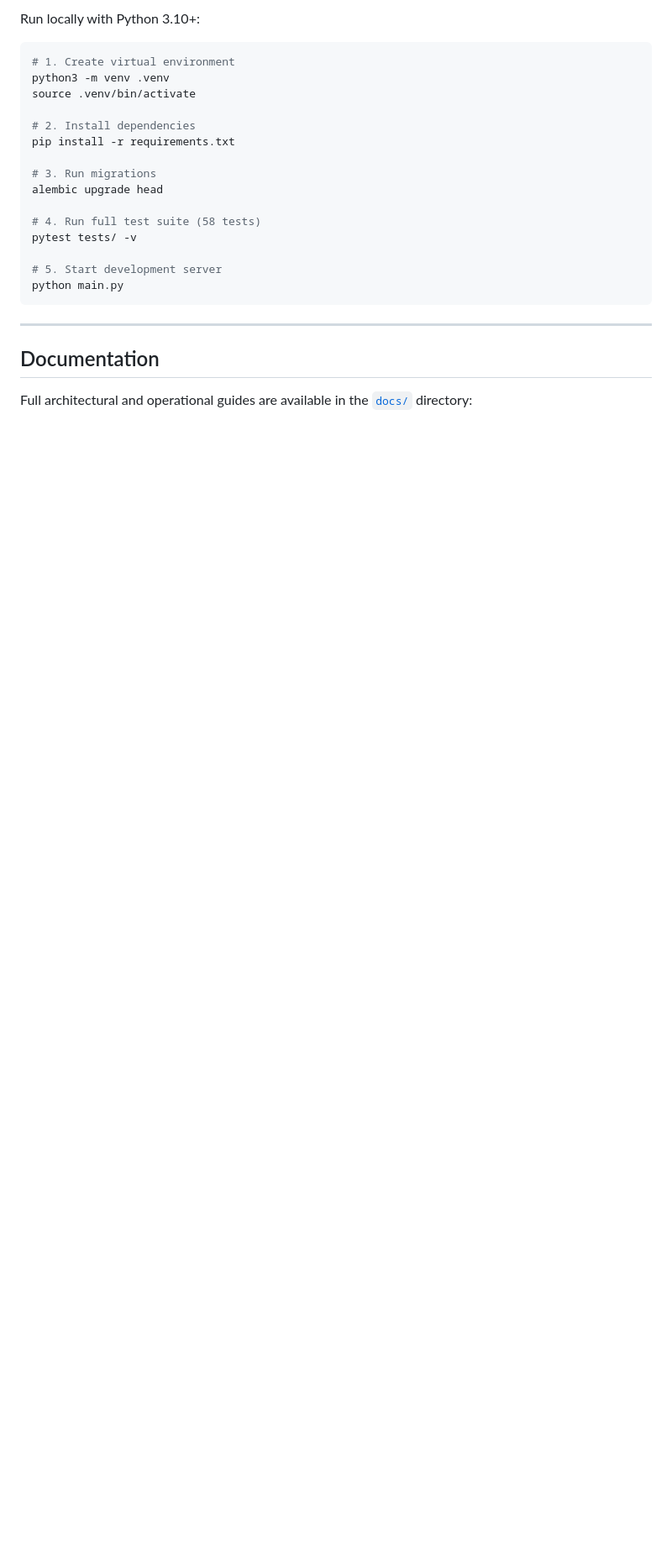
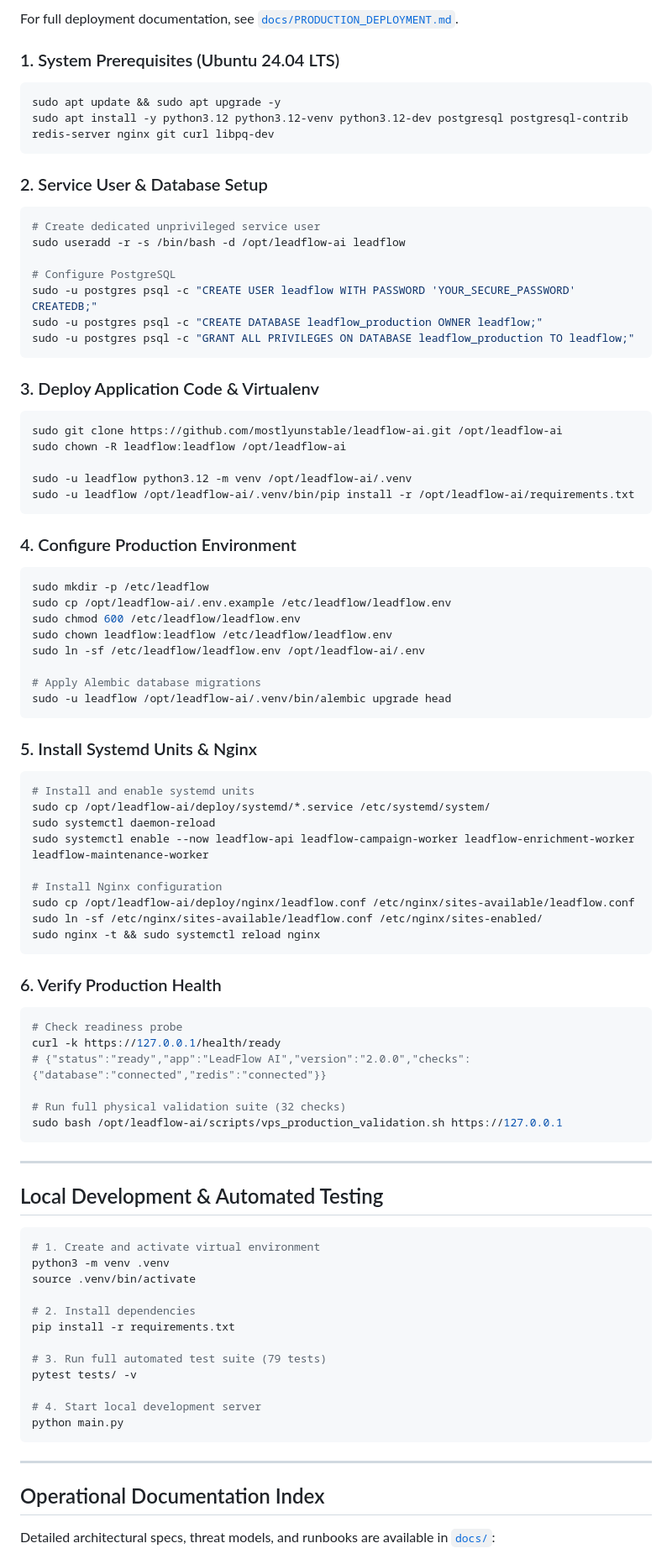
Before and after one commit to mostlyunstable/leadflow-ai, a Markdown page: README.md, the part around one of its changes. Shown at 84% size. Rendered like a GitHub page; blank space fills up the shorter version.

Commit message:
docs: update README with native Linux production architecture, VPS benchmarks, and operational documentation index

````diff
--- a/README.md
+++ b/README.md
@@ -110,27 +104,89 @@ docker compose up -d --build
 
-Run locally with Python 3.10+:
+For full deployment documentation, see [`docs/PRODUCTION_DEPLOYMENT.md`](docs/PRODUCTION_DEPLOYMENT.md).
+
+### 1. System Prerequisites (Ubuntu 24.04 LTS)
+```bash
+sudo apt update && sudo apt upgrade -y
+sudo apt install -y python3.12 python3.12-venv python3.12-dev postgresql postgresql-contrib redis-server nginx git curl libpq-dev
+```
+
+### 2. Service User & Database Setup
+```bash
+# Create dedicated unprivileged service user
+sudo useradd -r -s /bin/bash -d /opt/leadflow-ai leadflow
+
+# Configure PostgreSQL
+sudo -u postgres psql -c "CREATE USER leadflow WITH PASSWORD 'YOUR_SECURE_PASSWORD' CREATEDB;"
+sudo -u postgres psql -c "CREATE DATABASE leadflow_production OWNER leadflow;"
+sudo -u postgres psql -c "GRANT ALL PRIVILEGES ON DATABASE leadflow_production TO leadflow;"
+```
+
+### 3. Deploy Application Code & Virtualenv
+```bash
+sudo git clone https://github.com/mostlyunstable/leadflow-ai.git /opt/leadflow-ai
+sudo chown -R leadflow:leadflow /opt/leadflow-ai
+
+sudo -u leadflow python3.12 -m venv /opt/leadflow-ai/.venv
+sudo -u leadflow /opt/leadflow-ai/.venv/bin/pip install -r /opt/leadflow-ai/requirements.txt
+```
+
+### 4. Configure Production Environment
+```bash
+sudo mkdir -p /etc/leadflow
+sudo cp /opt/leadflow-ai/.env.example /etc/leadflow/leadflow.env
+sudo chmod 600 /etc/leadflow/leadflow.env
+sudo chown leadflow:leadflow /etc/leadflow/leadflow.env
+sudo ln -sf /etc/leadflow/leadflow.env /opt/leadflow-ai/.env
+
+# Apply Alembic database migrations
+sudo -u leadflow /opt/leadflow-ai/.venv/bin/alembic upgrade head
+```
+
+### 5. Install Systemd Units & Nginx
+```bash
+# Install and enable systemd units
+sudo cp /opt/leadflow-ai/deploy/systemd/*.service /etc/systemd/system/
+sudo systemctl daemon-reload
+sudo systemctl enable --now leadflow-api leadflow-campaign-worker leadflow-enrichment-worker leadflow-maintenance-worker
+
+# Install Nginx configuration
+sudo cp /opt/leadflow-ai/deploy/nginx/leadflow.conf /etc/nginx/sites-available/leadflow.conf
+sudo ln -sf /etc/nginx/sites-available/leadflow.conf /etc/nginx/sites-enabled/
+sudo nginx -t && sudo systemctl reload nginx
+```
+
+### 6. Verify Production Health
+```bash
+# Check readiness probe
+curl -k https://127.0.0.1/health/ready
+# {"status":"ready","app":"LeadFlow AI","version":"2.0.0","checks":{"database":"connected","redis":"connected"}}
+
+# Run full physical validation suite (32 checks)
+sudo bash /opt/leadflow-ai/scripts/vps_production_validation.sh https://127.0.0.1
+```
+
+---
+
+## Local Development & Automated Testing
 
 ```bash
-# 1. Create virtual environment
+# 1. Create and activate virtual environment
 python3 -m venv .venv
 source .venv/bin/activate
 
 # 2. Install dependencies
 pip install -r requirements.txt
 
-# 3. Run migrations
-alembic upgrade head
-
-# 4. Run full test suite (58 tests)
+# 3. Run full automated test suite (79 tests)
 pytest tests/ -v
 
-# 5. Start development server
+# 4. Start local development server
 python main.py
 ```
 
 ---
 
-## Documentation
+## Operational Documentation Index
 
-Full architectural and operational guides are available in the [`docs/`](docs/) directory:
+Detailed architectural specs, threat models, and runbooks are available in [`docs/`](docs/):
 
````
Also changed, not shown: other parts of README.md (+97 -89 lines).
